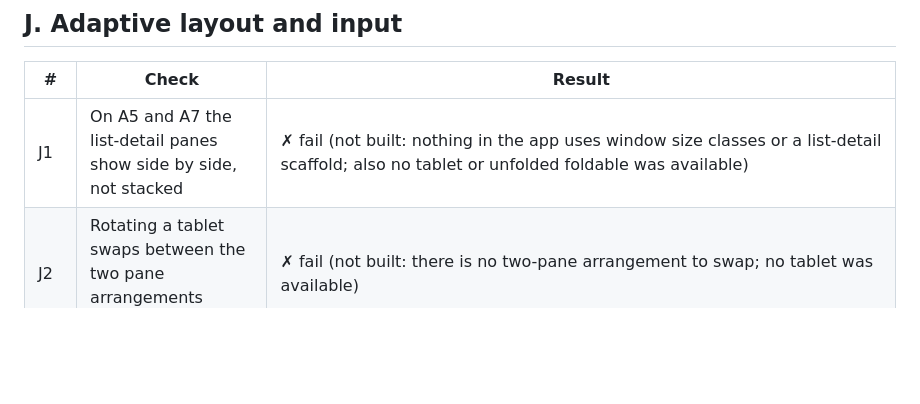
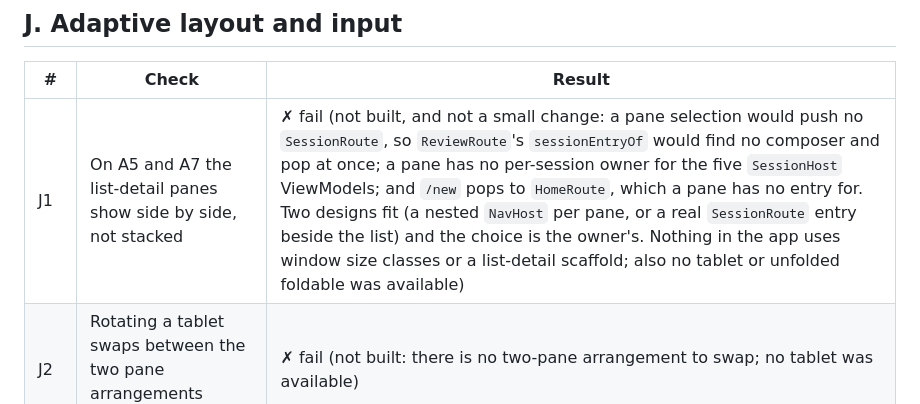
Before and after one commit to Theblackcat98/opencode-android, a Markdown page: docs/MANUAL_TEST_MATRIX.md, the part around the change. Drawn GitHub-style; blank space fills up the shorter version.

Commit message:
Record why the two-pane layout is a design decision and not a small change

```diff
--- a/docs/MANUAL_TEST_MATRIX.md
+++ b/docs/MANUAL_TEST_MATRIX.md
@@ -153,7 +153,7 @@ Run these with a TUI connected to the same server as a second client.
 
 | # | Check | Result |
 | --- | --- | --- |
-| J1 | On A5 and A7 the list-detail panes show side by side, not stacked | ✗ fail (not built: nothing in the app uses window size classes or a list-detail scaffold; also no tablet or unfolded foldable was available) |
+| J1 | On A5 and A7 the list-detail panes show side by side, not stacked | ✗ fail (not built, and not a small change: a pane selection would push no `SessionRoute`, so `ReviewRoute`'s `sessionEntryOf` would find no composer and pop at once; a pane has no per-session owner for the five `SessionHost` ViewModels; and `/new` pops to `HomeRoute`, which a pane has no entry for. Two designs fit (a nested `NavHost` per pane, or a real `SessionRoute` entry beside the list) and the choice is the owner's. Nothing in the app uses window size classes or a list-detail scaffold; also no tablet or unfolded foldable was available) |
 | J2 | Rotating a tablet swaps between the two pane arrangements without losing scroll | ✗ fail (not built: there is no two-pane arrangement to swap; no tablet was available) |
 | J3 | On A8, resizing the window across the list-detail breakpoint reflows | ✗ fail (not built: no list-detail breakpoint exists; no resizable-window device was available) |
 | J4 | Ctrl+P opens the command palette on a device with a keyboard (A8) | ✗ fail (seen once on the emulator: `adb input keycombination 113 44` on the Servers screen opened the palette, and Back closed it; the rest is NOT exercised: a physical keyboard. `OpenCodeApp` handles Ctrl+P in an `onPreviewKeyEvent` on its root and takes focus there so the key is seen with no field focused. Unit tested: the key test and the matching. Not run: any keypress on a keyboard, the shortcut with a session composer focused (it must open the palette and not type), and the palette reopening after it closes) |
```
